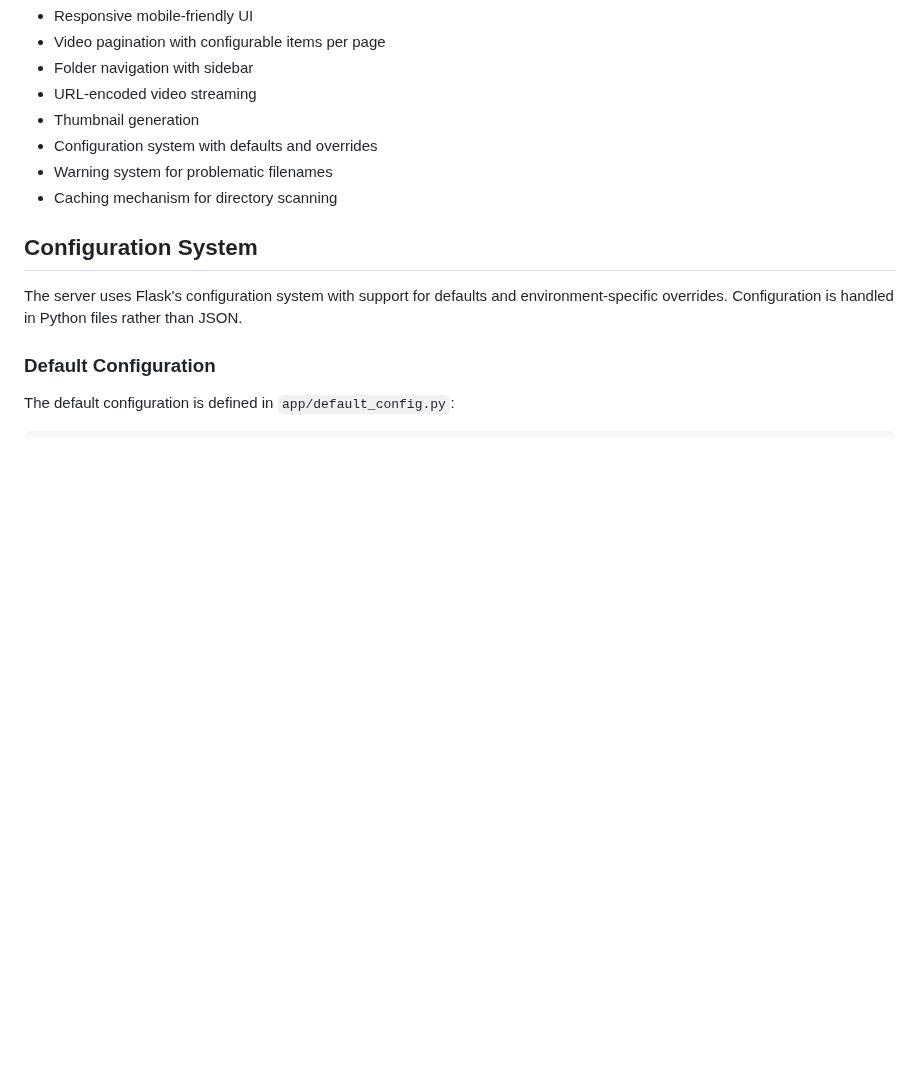
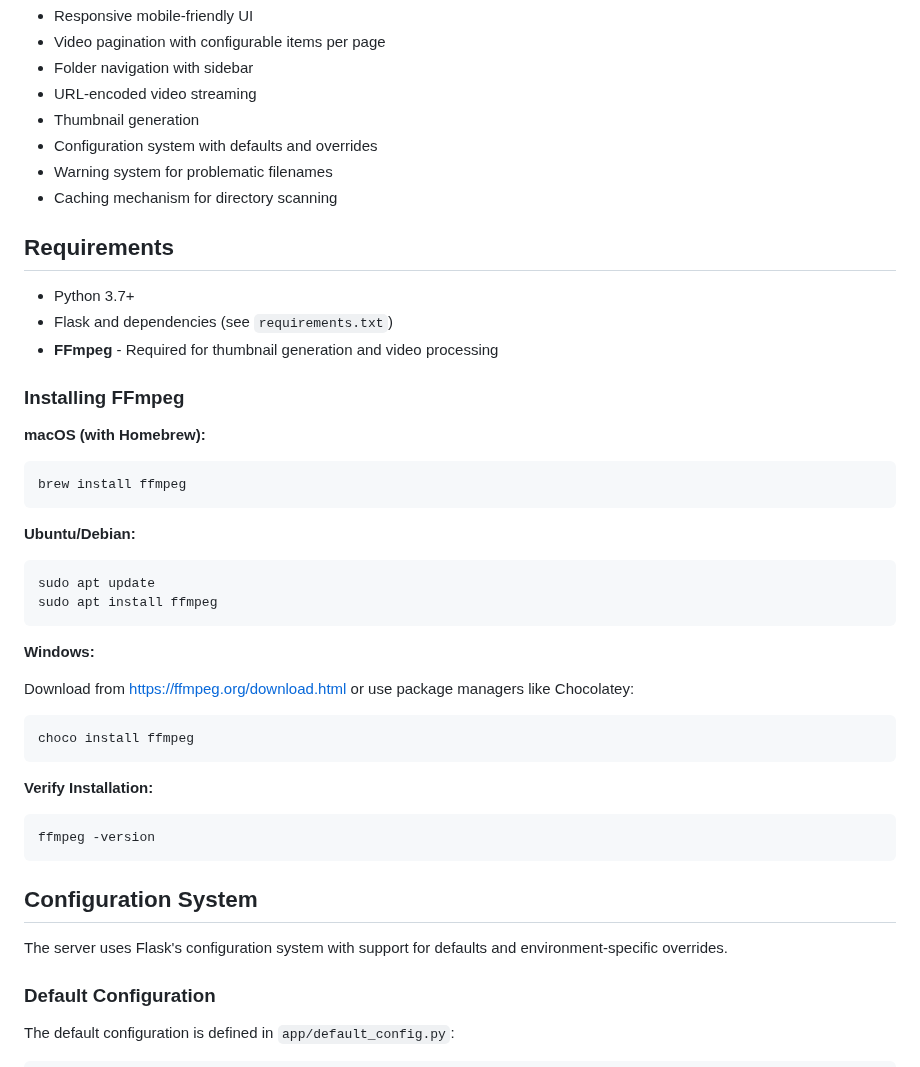
Before and after one commit to bomjkolyadun/HomeHub, a Markdown page: README.md, the part around the change. Drawn GitHub-style; blank space fills up the shorter version.

Commit message:
better readme

````diff
--- a/README.md
+++ b/README.md
@@ -17,9 +17,44 @@ A Flask-based Video-on-Demand server with mobile-frendly responsive UI, folder n
 - Warning system for problematic filenames
 - Caching mechanism for directory scanning
 
+## Requirements
+
+- Python 3.7+
+- Flask and dependencies (see `requirements.txt`)
+- **FFmpeg** - Required for thumbnail generation and video processing
+
+### Installing FFmpeg
+
+**macOS (with Homebrew):**
+
+```bash
+brew install ffmpeg
+```
+
+**Ubuntu/Debian:**
+
+```bash
+sudo apt update
+sudo apt install ffmpeg
+```
+
+**Windows:**
+
+Download from [https://ffmpeg.org/download.html](https://ffmpeg.org/download.html) or use package managers like Chocolatey:
+
+```bash
+choco install ffmpeg
+```
+
+**Verify Installation:**
+
+```bash
+ffmpeg -version
+```
+
 ## Configuration System
 
-The server uses Flask's configuration system with support for defaults and environment-specific overrides. Configuration is handled in Python files rather than JSON.
+The server uses Flask's configuration system with support for defaults and environment-specific overrides.
 
 ### Default Configuration
 
````
